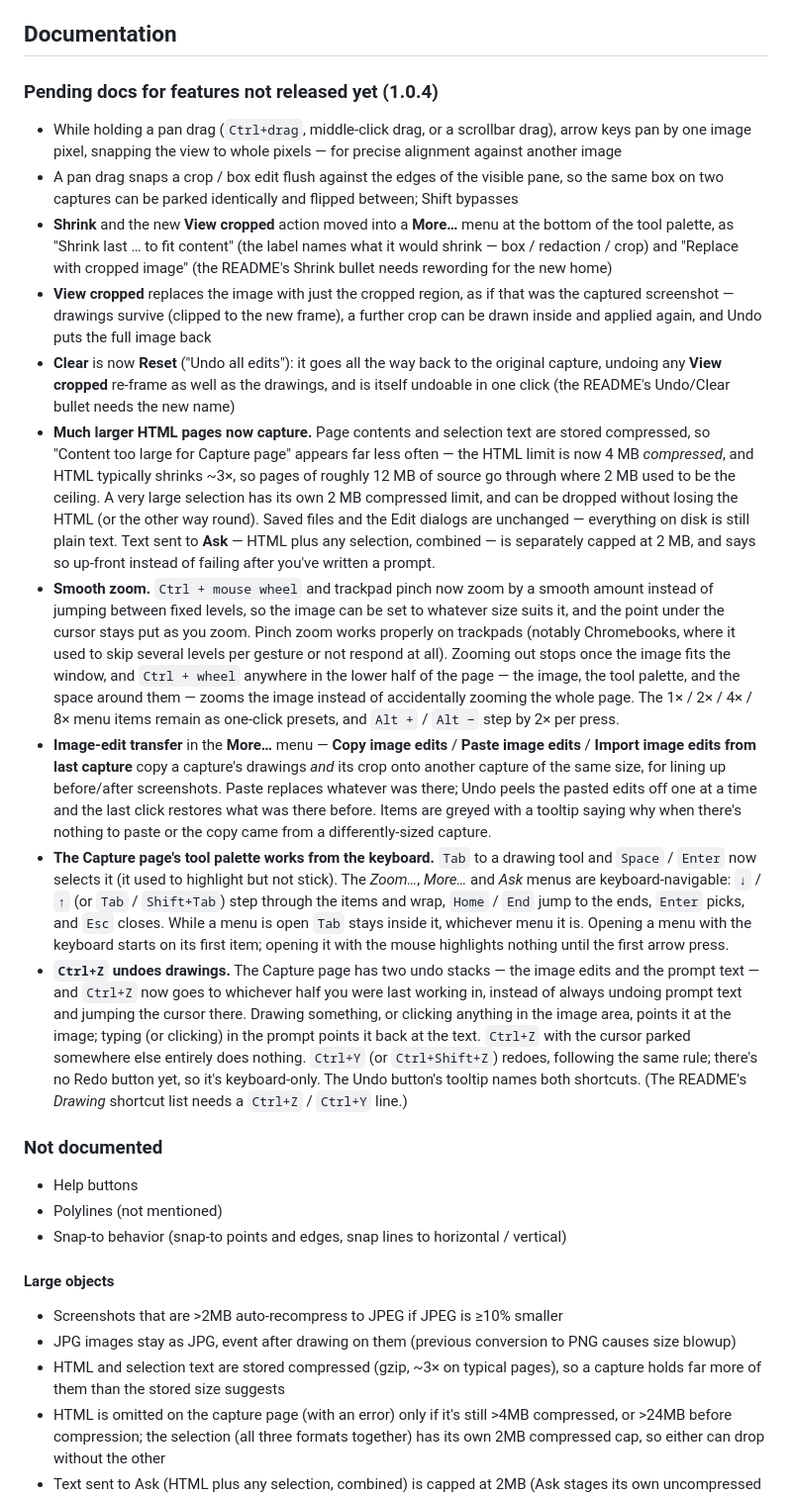
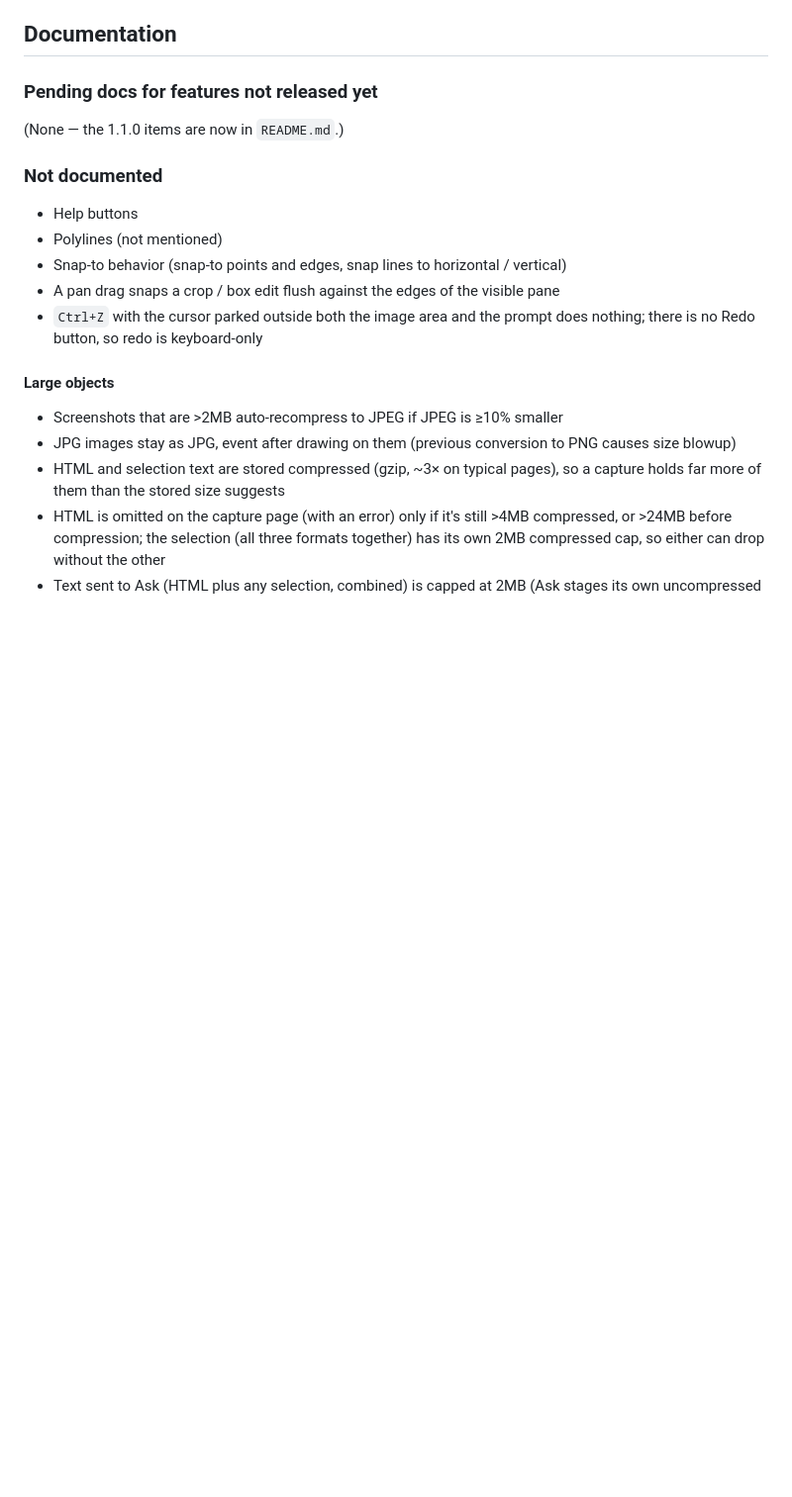
Before and after one commit to jshute96/SeeWhatISee, a Markdown page: TODO.md, the part around the change. Shown at 99% size. GitHub-like rendering; blank space fills up the shorter version.

```diff
--- a/TODO.md
+++ b/TODO.md
@@ -60,24 +60,17 @@
 
 ## Documentation
 
-### Pending docs for features not released yet (1.0.4)
+### Pending docs for features not released yet
 
-* While holding a pan drag (`Ctrl+drag`, middle-click drag, or a scrollbar drag), arrow keys pan by one image pixel, snapping the view to whole pixels — for precise alignment against another image
-* A pan drag snaps a crop / box edit flush against the edges of the visible pane, so the same box on two captures can be parked identically and flipped between; Shift bypasses
-* **Shrink** and the new **View cropped** action moved into a **More…** menu at the bottom of the tool palette, as "Shrink last … to fit content" (the label names what it would shrink — box / redaction / crop) and "Replace with cropped image" (the README's Shrink bullet needs rewording for the new home)
-* **View cropped** replaces the image with just the cropped region, as if that was the captured screenshot — drawings survive (clipped to the new frame), a further crop can be drawn inside and applied again, and Undo puts the full image back
-* **Clear** is now **Reset** ("Undo all edits"): it goes all the way back to the original capture, undoing any **View cropped** re-frame as well as the drawings, and is itself undoable in one click (the README's Undo/Clear bullet needs the new name)
-* **Much larger HTML pages now capture.** Page contents and selection text are stored compressed, so "Content too large for Capture page" appears far less often — the HTML limit is now 4 MB *compressed*, and HTML typically shrinks ~3×, so pages of roughly 12 MB of source go through where 2 MB used to be the ceiling. A very large selection has its own 2 MB compressed limit, and can be dropped without losing the HTML (or the other way round). Saved files and the Edit dialogs are unchanged — everything on disk is still plain text. Text sent to **Ask** — HTML plus any selection, combined — is separately capped at 2 MB, and says so up-front instead of failing after you've written a prompt.
-* **Smooth zoom.** `Ctrl + mouse wheel` and trackpad pinch now zoom by a smooth amount instead of jumping between fixed levels, so the image can be set to whatever size suits it, and the point under the cursor stays put as you zoom. Pinch zoom works properly on trackpads (notably Chromebooks, where it used to skip several levels per gesture or not respond at all). Zooming out stops once the image fits the window, and `Ctrl + wheel` anywhere in the lower half of the page — the image, the tool palette, and the space around them — zooms the image instead of accidentally zooming the whole page. The 1× / 2× / 4× / 8× menu items remain as one-click presets, and `Alt +` / `Alt −` step by 2× per press.
-* **Image-edit transfer** in the **More…** menu — **Copy image edits** / **Paste image edits** / **Import image edits from last capture** copy a capture's drawings *and* its crop onto another capture of the same size, for lining up before/after screenshots. Paste replaces whatever was there; Undo peels the pasted edits off one at a time and the last click restores what was there before. Items are greyed with a tooltip saying why when there's nothing to paste or the copy came from a differently-sized capture.
-* **The Capture page's tool palette works from the keyboard.** `Tab` to a drawing tool and `Space` / `Enter` now selects it (it used to highlight but not stick). The *Zoom…*, *More…* and *Ask* menus are keyboard-navigable: `↓` / `↑` (or `Tab` / `Shift+Tab`) step through the items and wrap, `Home` / `End` jump to the ends, `Enter` picks, and `Esc` closes. While a menu is open `Tab` stays inside it, whichever menu it is. Opening a menu with the keyboard starts on its first item; opening it with the mouse highlights nothing until the first arrow press.
-* **`Ctrl+Z` undoes drawings.** The Capture page has two undo stacks — the image edits and the prompt text — and `Ctrl+Z` now goes to whichever half you were last working in, instead of always undoing prompt text and jumping the cursor there. Drawing something, or clicking anything in the image area, points it at the image; typing (or clicking) in the prompt points it back at the text. `Ctrl+Z` with the cursor parked somewhere else entirely does nothing. `Ctrl+Y` (or `Ctrl+Shift+Z`) redoes, following the same rule; there's no Redo button yet, so it's keyboard-only. The Undo button's tooltip names both shortcuts. (The README's *Drawing* shortcut list needs a `Ctrl+Z` / `Ctrl+Y` line.)
+(None — the 1.1.0 items are now in `README.md`.)
 
 ### Not documented
 
 * Help buttons
 * Polylines (not mentioned)
 * Snap-to behavior (snap-to points and edges, snap lines to horizontal / vertical)
+* A pan drag snaps a crop / box edit flush against the edges of the visible pane
+* `Ctrl+Z` with the cursor parked outside both the image area and the prompt does nothing; there is no Redo button, so redo is keyboard-only
 
 #### Large objects
 
```
Also changed, not shown: README.md (+11 -4 lines).
